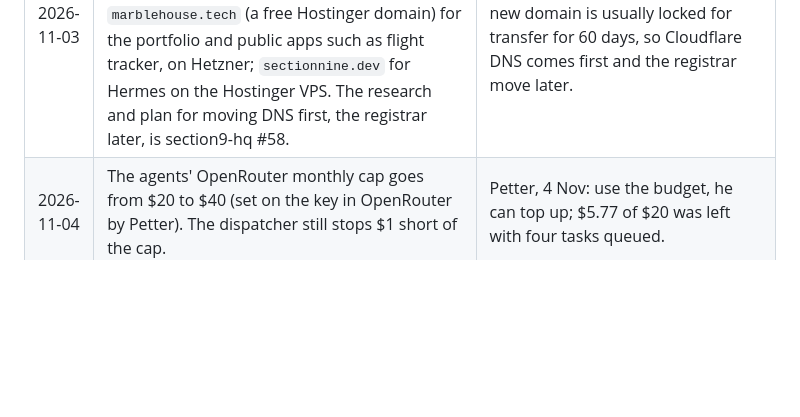
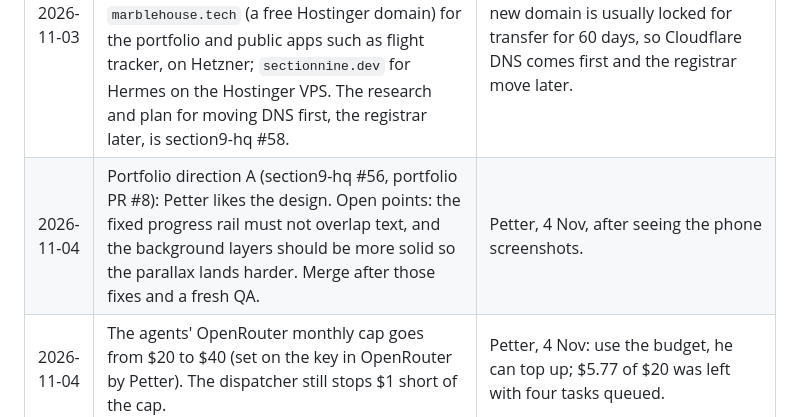
Before and after one commit to petterfranzen/agent-manager, a Markdown page: docs/DECISIONS.md, the part around the change. GitHub-like rendering; blank space fills up the shorter version.

Commit message:
Record Petter's portfolio feedback (#71)
DECISIONS row: direction A liked; rail overlap and a more solid background to fix. Docs only.

```diff
--- a/docs/DECISIONS.md
+++ b/docs/DECISIONS.md
@@ -22,6 +22,7 @@ public).
 | 2026-11-03 | Agents stay on DeepSeek for every role (the review in section9-hq #21 found nothing better value). More providers (Nous and others) are researched, not switched on: section9-hq #60. | Petter, 3 Nov: "keep agents on deepseek, but research if I should connect more things like nous or other providers. It seems like a shame to have access to all these models and then only use one." |
 | 2026-11-03 | Work as a team: any agent can fill in for another and pick up a `status:todo` task that is not its own work to review; nobody reviews, QAs or merges their own work; a `QA: pass` can come from Togusa or from any other agent that did not write the PR. The team rule is in each agent's brief; the Major's Sonnet helpers count as agents for this. | Petter, 3 Nov: "in a dev team everyone should be able to fill in ... An agent should never sit and wait for another agent to work through its queue IF it can help." Togusa's queue was the bottleneck for shipping the board (PR #17) and flight-tracker #141. |
 | 2026-11-03 | Three domains, three jobs, all to be managed in Cloudflare where `sectionnine.dev` already is: `pastabake.cloud` for the private apps on the NAS (flight tracker no longer runs there); `marblehouse.tech` (a free Hostinger domain) for the portfolio and public apps such as flight tracker, on Hetzner; `sectionnine.dev` for Hermes on the Hostinger VPS. The research and plan for moving DNS first, the registrar later, is section9-hq #58. | Petter, 3 Nov, after choosing the name (The Knife, "Marble House"). A new domain is usually locked for transfer for 60 days, so Cloudflare DNS comes first and the registrar move later. |
+| 2026-11-04 | Portfolio direction A (section9-hq #56, portfolio PR #8): Petter likes the design. Open points: the fixed progress rail must not overlap text, and the background layers should be more solid so the parallax lands harder. Merge after those fixes and a fresh QA. | Petter, 4 Nov, after seeing the phone screenshots. |
 | 2026-11-04 | The agents' OpenRouter monthly cap goes from $20 to $40 (set on the key in OpenRouter by Petter). The dispatcher still stops $1 short of the cap. | Petter, 4 Nov: use the budget, he can top up; $5.77 of $20 was left with four tasks queued. |
 | 2026-11-04 | The 07:00 "Morning: review Tachikoma's night" routine is retired; the daily check-in reviews and merges the Night PR (docs/check-in.md 3b). | Petter, 4 Nov: it had been blocked three mornings (no repo access, Paperclip references). Roll it into the daily check-in. |
 | 2026-11-03 | Two-lane trial: tasks may carry `agent:any` and a second lane runs alongside the first, with a `lanes` switch in the root-only `limits.toml` to fall back to one lane (section9-hq #61). | Petter, 3 Nov: "trial", after the Hostinger CPU graph showed headroom. |
```
